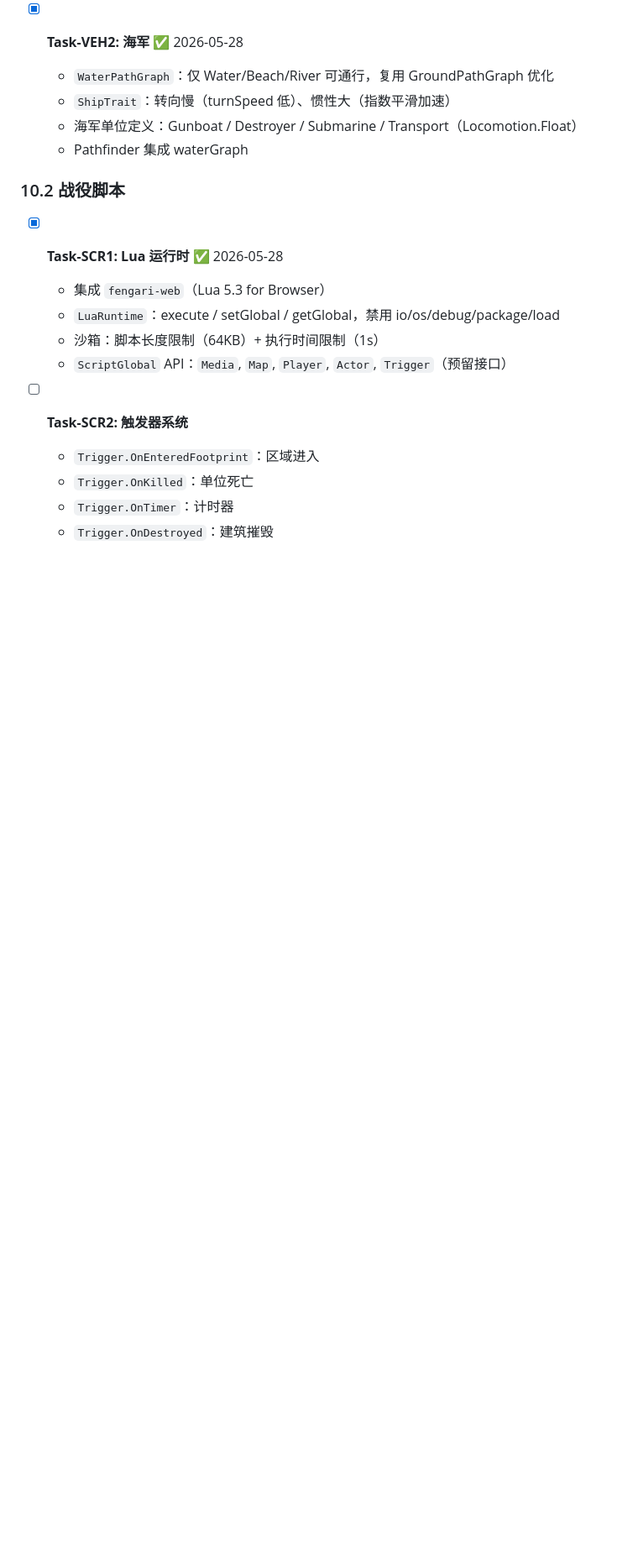
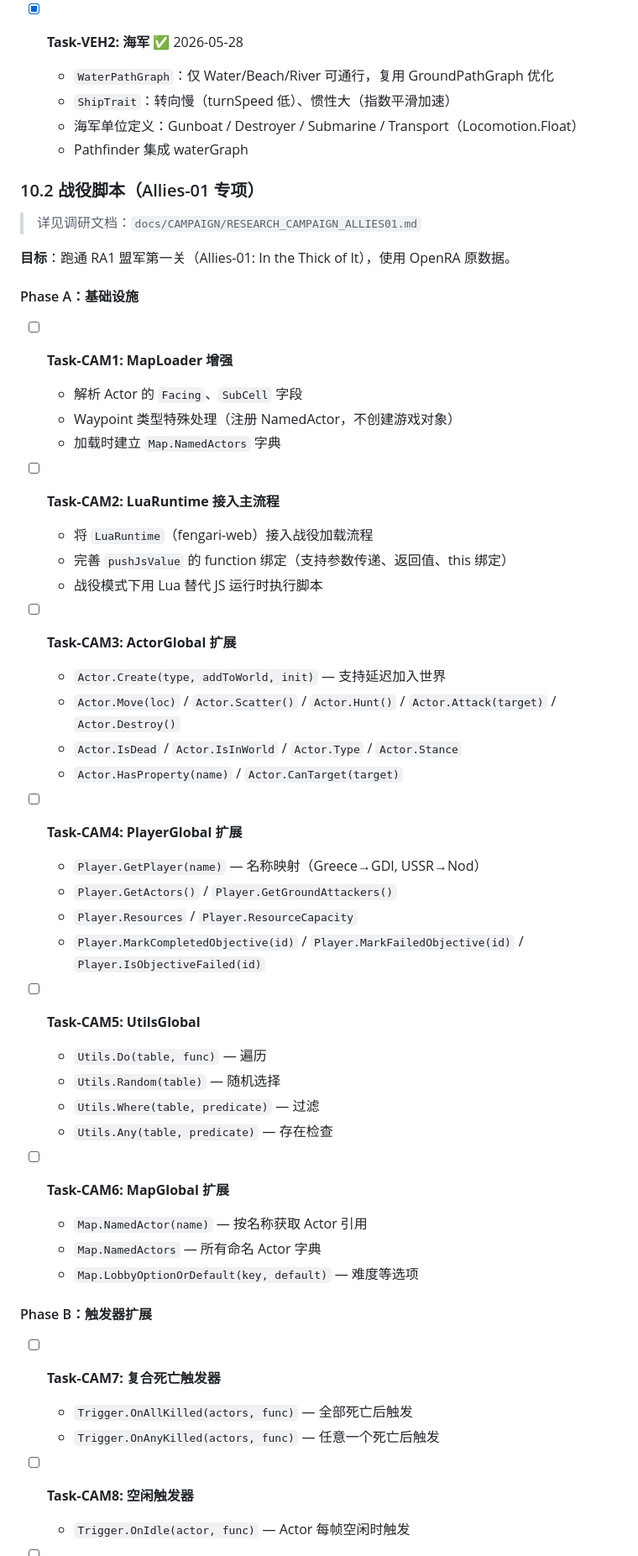
Before and after one commit to litong-n99/CnC_Remake, a Markdown page: docs/tasks.md, the part around one of its changes. Shown at 84% size. Rendered like a GitHub page; blank space fills up the shorter version.

```diff
--- a/docs/tasks.md
+++ b/docs/tasks.md
@@ -526,16 +526,53 @@ class WithSpriteBody : ITick, IRender {
   - 海军单位定义：Gunboat / Destroyer / Submarine / Transport（Locomotion.Float）
   - Pathfinder 集成 waterGraph
 
-### 10.2 战役脚本
+### 10.2 战役脚本（Allies-01 专项）
 
-- [x] **Task-SCR1: Lua 运行时** ✅ 2026-05-28
-  - 集成 `fengari-web`（Lua 5.3 for Browser）
-  - `LuaRuntime`：execute / setGlobal / getGlobal，禁用 io/os/debug/package/load
-  - 沙箱：脚本长度限制（64KB）+ 执行时间限制（1s）
-  - `ScriptGlobal` API：`Media`, `Map`, `Player`, `Actor`, `Trigger`（预留接口）
+> 详见调研文档：`docs/CAMPAIGN/RESEARCH_CAMPAIGN_ALLIES01.md`
 
-- [ ] **Task-SCR2: 触发器系统**
-  - `Trigger.OnEnteredFootprint`：区域进入
-  - `Trigger.OnKilled`：单位死亡
-  - `Trigger.OnTimer`：计时器
-  - `Trigger.OnDestroyed`：建筑摧毁
+**目标**：跑通 RA1 盟军第一关（Allies-01: In the Thick of It），使用 OpenRA 原数据。
+
+#### Phase A：基础设施
+
+- [ ] **Task-CAM1: MapLoader 增强**
+  - 解析 Actor 的 `Facing`、`SubCell` 字段
+  - Waypoint 类型特殊处理（注册 NamedActor，不创建游戏对象）
+  - 加载时建立 `Map.NamedActors` 字典
+
+- [ ] **Task-CAM2: LuaRuntime 接入主流程**
+  - 将 `LuaRuntime`（fengari-web）接入战役加载流程
+  - 完善 `pushJsValue` 的 function 绑定（支持参数传递、返回值、this 绑定）
+  - 战役模式下用 Lua 替代 JS 运行时执行脚本
+
+- [ ] **Task-CAM3: ActorGlobal 扩展**
+  - `Actor.Create(type, addToWorld, init)` — 支持延迟加入世界
+  - `Actor.Move(loc)` / `Actor.Scatter()` / `Actor.Hunt()` / `Actor.Attack(target)` / `Actor.Destroy()`
+  - `Actor.IsDead` / `Actor.IsInWorld` / `Actor.Type` / `Actor.Stance`
+  - `Actor.HasProperty(name)` / `Actor.CanTarget(target)`
+
+- [ ] **Task-CAM4: PlayerGlobal 扩展**
+  - `Player.GetPlayer(name)` — 名称映射（Greece→GDI, USSR→Nod）
+  - `Player.GetActors()` / `Player.GetGroundAttackers()`
+  - `Player.Resources` / `Player.ResourceCapacity`
+  - `Player.MarkCompletedObjective(id)` / `Player.MarkFailedObjective(id)` / `Player.IsObjectiveFailed(id)`
+
+- [ ] **Task-CAM5: UtilsGlobal**
+  - `Utils.Do(table, func)` — 遍历
+  - `Utils.Random(table)` — 随机选择
+  - `Utils.Where(table, predicate)` — 过滤
+  - `Utils.Any(table, predicate)` — 存在检查
+
+- [ ] **Task-CAM6: MapGlobal 扩展**
+  - `Map.NamedActor(name)` — 按名称获取 Actor 引用
+  - `Map.NamedActors` — 所有命名 Actor 字典
+  - `Map.LobbyOptionOrDefault(key, default)` — 难度等选项
+
+#### Phase B：触发器扩展
+
+- [ ] **Task-CAM7: 复合死亡触发器**
+  - `Trigger.OnAllKilled(actors, func)` — 全部死亡后触发
+  - `Trigger.OnAnyKilled(actors, func)` — 任意一个死亡后触发
+
+- [ ] **Task-CAM8: 空闲触发器**
+  - `Trigger.OnIdle(actor, func)` — Actor 每帧空闲时触发
+
```
Also changed, not shown: other parts of docs/tasks.md (+78 -1 lines), docs/CAMPAIGN/RESEARCH_CAMPAIGN_ALLIES01.md (added, +378 -0 lines).
